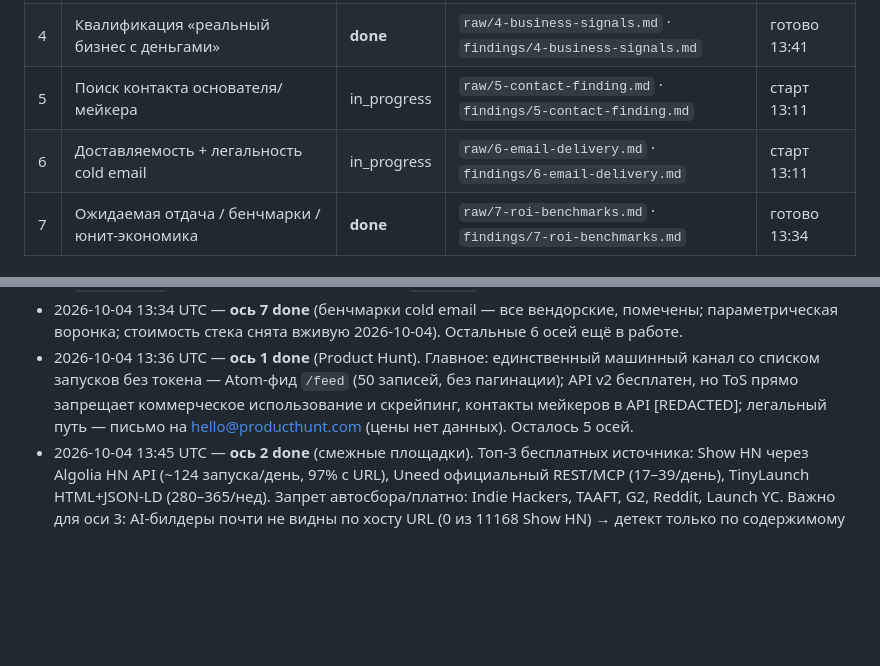
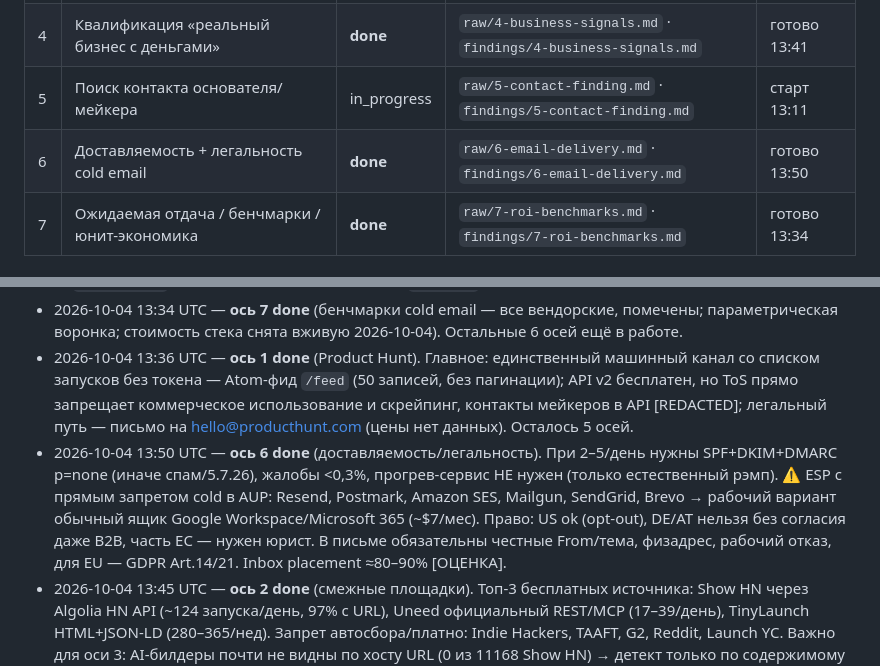
Before and after one commit to 0xNaezo/Any, a Markdown page: research2/progress.md, 2 parts joined by grey strips. GitHub-like rendering; blank space fills up the shorter version.

Commit message:
research2: ось 6 готова (доставляемость + легальность cold email)
Co-Authored-By: Claude Opus 4.8 <noreply@anthropic.com>
Claude-Session: https://claude.ai/code/session_01N2r3maXCNrKTWtAE9t8tmb

```diff
--- a/research2/progress.md
+++ b/research2/progress.md
@@ -9,7 +9,7 @@
 | 3 | Детект слабого бэкенда (публичные признаки) | in_progress | `raw/3-backend-signals.md` · `findings/3-backend-signals.md` | старт 13:11 |
 | 4 | Квалификация «реальный бизнес с деньгами» | **done** | `raw/4-business-signals.md` · `findings/4-business-signals.md` | готово 13:41 |
 | 5 | Поиск контакта основателя/мейкера | in_progress | `raw/5-contact-finding.md` · `findings/5-contact-finding.md` | старт 13:11 |
-| 6 | Доставляемость + легальность cold email | in_progress | `raw/6-email-delivery.md` · `findings/6-email-delivery.md` | старт 13:11 |
+| 6 | Доставляемость + легальность cold email | **done** | `raw/6-email-delivery.md` · `findings/6-email-delivery.md` | готово 13:50 |
 | 7 | Ожидаемая отдача / бенчмарки / юнит-экономика | **done** | `raw/7-roi-benchmarks.md` · `findings/7-roi-benchmarks.md` | готово 13:34 |
 
 ## Журнал
@@ -17,5 +17,6 @@
 - 2026-10-04 13:11 UTC — запущены 7 сабагентов-исследователей (по одному на ось, параллельно). Статусы → `in_progress`. Жду завершения, затем синтез `FINAL.md`.
 - 2026-10-04 13:34 UTC — **ось 7 done** (бенчмарки cold email — все вендорские, помечены; параметрическая воронка; стоимость стека снята вживую 2026-10-04). Остальные 6 осей ещё в работе.
 - 2026-10-04 13:36 UTC — **ось 1 done** (Product Hunt). Главное: единственный машинный канал со списком запусков без токена — Atom-фид `/feed` (50 записей, без пагинации); API v2 бесплатен, но ToS прямо запрещает коммерческое использование и скрейпинг, контакты мейкеров в API [REDACTED]; легальный путь — письмо на hello@producthunt.com (цены нет данных). Осталось 5 осей.
+- 2026-10-04 13:50 UTC — **ось 6 done** (доставляемость/легальность). При 2–5/день нужны SPF+DKIM+DMARC p=none (иначе спам/5.7.26), жалобы <0,3%, прогрев-сервис НЕ нужен (только естественный рэмп). ⚠️ ESP с прямым запретом cold в AUP: Resend, Postmark, Amazon SES, Mailgun, SendGrid, Brevo → рабочий вариант обычный ящик Google Workspace/Microsoft 365 (~$7/мес). Право: US ok (opt-out), DE/AT нельзя без согласия даже B2B, часть ЕС — нужен юрист. В письме обязательны честные From/тема, физадрес, рабочий отказ, для EU — GDPR Art.14/21. Inbox placement ≈80–90% [ОЦЕНКА].
 - 2026-10-04 13:45 UTC — **ось 2 done** (смежные площадки). Топ-3 бесплатных источника: Show HN через Algolia HN API (~124 запуска/день, 97% с URL), Uneed официальный REST/MCP (17–39/день), TinyLaunch HTML+JSON-LD (280–365/нед). Запрет автосбора/платно: Indie Hackers, TAAFT, G2, Reddit, Launch YC. Важно для оси 3: AI-билдеры почти не видны по хосту URL (0 из 11168 Show HN) → детект только по содержимому страницы. Узкое место — квалификация, не объём.
 - 2026-10-04 13:41 UTC — **ось 4 done** (бизнес-сигналы). Главное: лучшие дешёвые пассивные сигналы денег — pricing-страница (≈27% выборки), платёжный маркёр Paddle/Lemon/Stripe (редко виден статически), login/signup. На свежих мелких доменах Tranco/Similarweb/Crunchbase не работают (нет данных/платно); ToS Crunchbase/LinkedIn/Trustpilot/X запрещают автосбор. ⚠️ К проверке при синтезе: упомянутый «TrustMRR API» — сверить первоисточник в raw. Осталось 4 оси.
```
